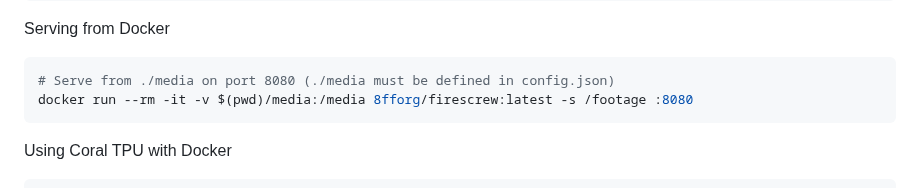
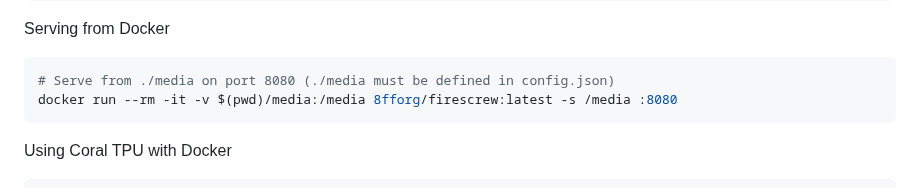
Before and after one commit to 8ff/firescrew, a Markdown page: README.md, the part around the change. Rendered like a GitHub page.

Commit message:
Amend readme

````diff
--- a/README.md
+++ b/README.md
@@ -81,7 +81,7 @@ docker run --rm -v $(pwd)/media:/media -v $(pwd)/config.json:/config.json -it 8f
 Serving from Docker
 ```bash
 # Serve from ./media on port 8080 (./media must be defined in config.json)
-docker run --rm -it -v $(pwd)/media:/media 8fforg/firescrew:latest -s /footage :8080
+docker run --rm -it -v $(pwd)/media:/media 8fforg/firescrew:latest -s /media :8080
 ```
 
 Using Coral TPU with Docker
````
